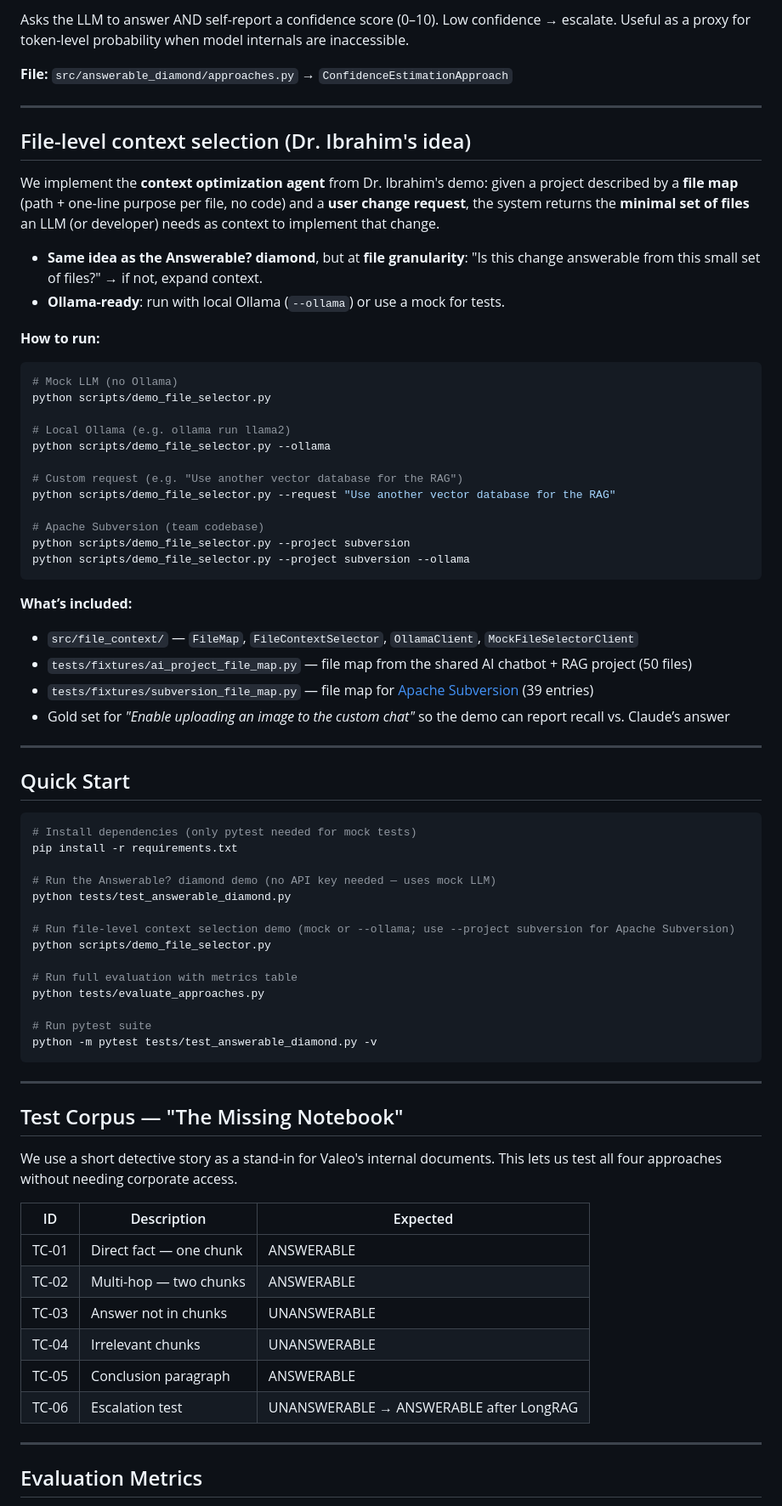
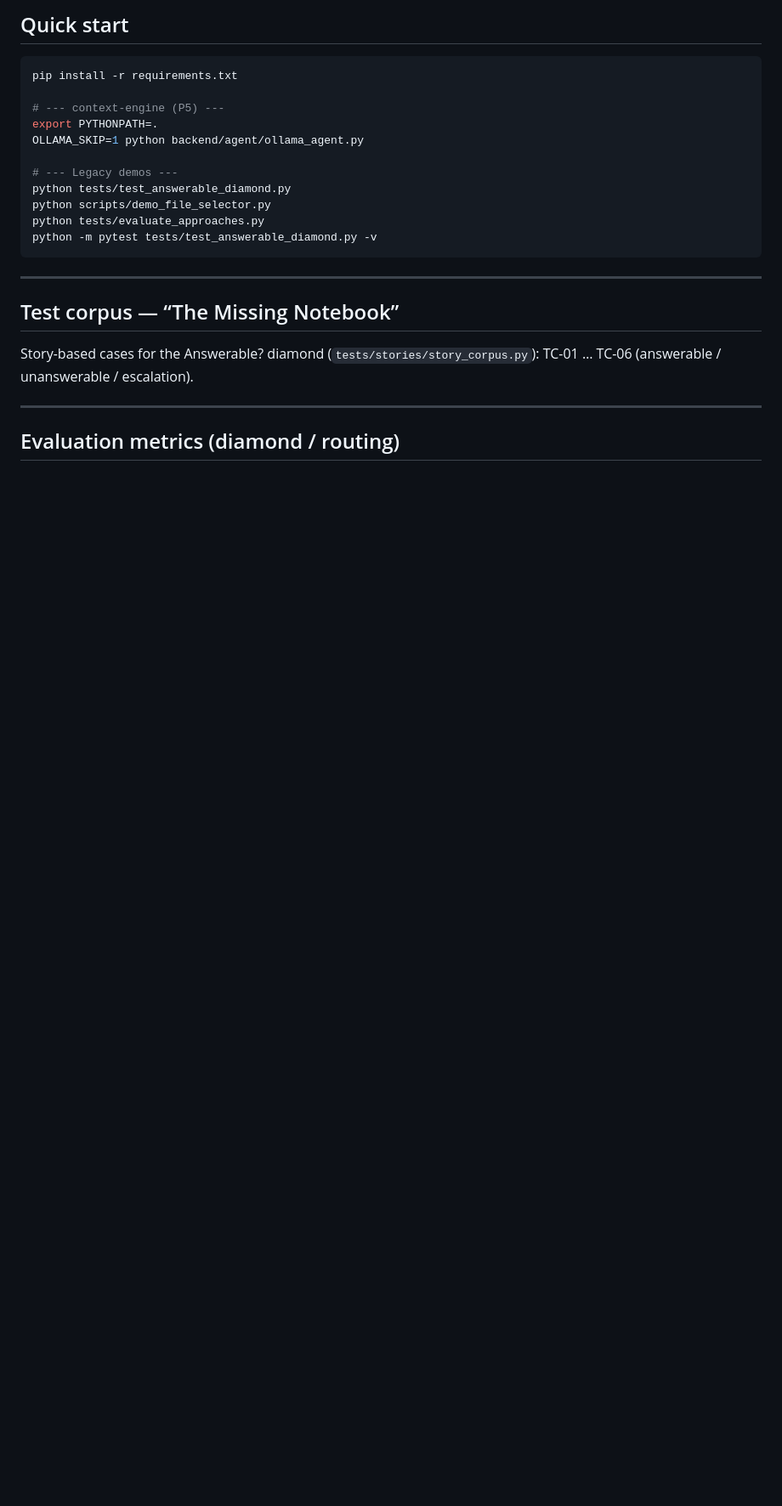
Before and after one commit to reffobic/Context-Engineering-Thesis1, a Markdown page: README.md, the part around one of its changes. Shown at 85% size. Drawn GitHub-style; blank space fills up the shorter version.

````diff
--- a/README.md
+++ b/README.md
@@ -79,77 +145,26 @@ Computes cosine similarity between the query embedding and the mean chunk embedd
-Asks the LLM to answer AND self-report a confidence score (0–10).  Low confidence → escalate.  Useful as a proxy for token-level probability when model internals are inaccessible.
-
-**File:** `src/answerable_diamond/approaches.py` → `ConfidenceEstimationApproach`
-
----
-
-## File-level context selection (Dr. Ibrahim's idea)
-
-We implement the **context optimization agent** from Dr. Ibrahim's demo: given a project described by a **file map** (path + one-line purpose per file, no code) and a **user change request**, the system returns the **minimal set of files** an LLM (or developer) needs as context to implement that change.
-
-- **Same idea as the Answerable? diamond**, but at **file granularity**: "Is this change answerable from this small set of files?" → if not, expand context.
-- **Ollama-ready**: run with local Ollama (`--ollama`) or use a mock for tests.
-
-**How to run:**
+## Quick start
 
 ```bash
-# Mock LLM (no Ollama)
-python scripts/demo_file_selector.py
-
-# Local Ollama (e.g. ollama run llama2)
-python scripts/demo_file_selector.py --ollama
-
-# Custom request (e.g. "Use another vector database for the RAG")
-python scripts/demo_file_selector.py --request "Use another vector database for the RAG"
-
-# Apache Subversion (team codebase)
-python scripts/demo_file_selector.py --project subversion
-python scripts/demo_file_selector.py --project subversion --ollama
-```
-
-**What’s included:**
-
-- `src/file_context/` — `FileMap`, `FileContextSelector`, `OllamaClient`, `MockFileSelectorClient`
-- `tests/fixtures/ai_project_file_map.py` — file map from the shared AI chatbot + RAG project (50 files)
-- `tests/fixtures/subversion_file_map.py` — file map for [Apache Subversion](https://github.com/apache/subversion) (39 entries)
-- Gold set for *"Enable uploading an image to the custom chat"* so the demo can report recall vs. Claude’s answer
-
----
-
-## Quick Start
-
-```bash
-# Install dependencies (only pytest needed for mock tests)
 pip install -r requirements.txt
 
-# Run the Answerable? diamond demo (no API key needed — uses mock LLM)
+# --- context-engine (P5) ---
+export PYTHONPATH=.
+OLLAMA_SKIP=1 python backend/agent/ollama_agent.py
+
+# --- Legacy demos ---
 python tests/test_answerable_diamond.py
-
-# Run file-level context selection demo (mock or --ollama; use --project subversion for Apache Subversion)
 python scripts/demo_file_selector.py
-
-# Run full evaluation with metrics table
 python tests/evaluate_approaches.py
-
-# Run pytest suite
 python -m pytest tests/test_answerable_diamond.py -v
 ```
 
 ---
 
-## Test Corpus — "The Missing Notebook"
+## Test corpus — “The Missing Notebook”
 
-We use a short detective story as a stand-in for Valeo's internal documents.  This lets us test all four approaches without needing corporate access.
-
-| ID | Description | Expected |
-|----|-------------|----------|
-| TC-01 | Direct fact — one chunk | ANSWERABLE |
-| TC-02 | Multi-hop — two chunks | ANSWERABLE |
-| TC-03 | Answer not in chunks | UNANSWERABLE |
-| TC-04 | Irrelevant chunks | UNANSWERABLE |
-| TC-05 | Conclusion paragraph | ANSWERABLE |
-| TC-06 | Escalation test | UNANSWERABLE → ANSWERABLE after LongRAG |
+Story-based cases for the Answerable? diamond (`tests/stories/story_corpus.py`): TC-01 … TC-06 (answerable / unanswerable / escalation).
 
 ---
 
-## Evaluation Metrics
+## Evaluation metrics (diamond / routing)
 
````
Also changed, not shown: other parts of README.md (+132 -73 lines).
